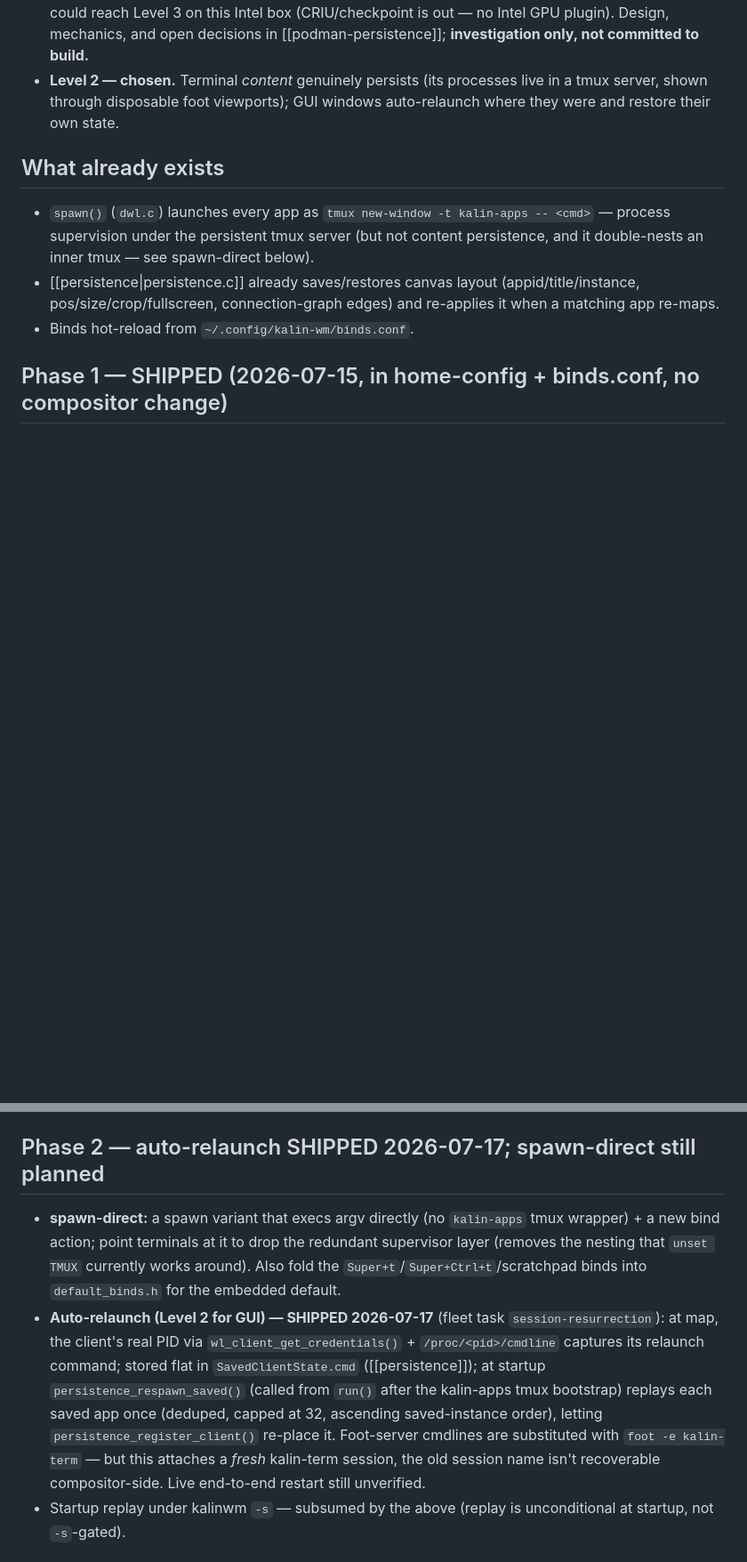
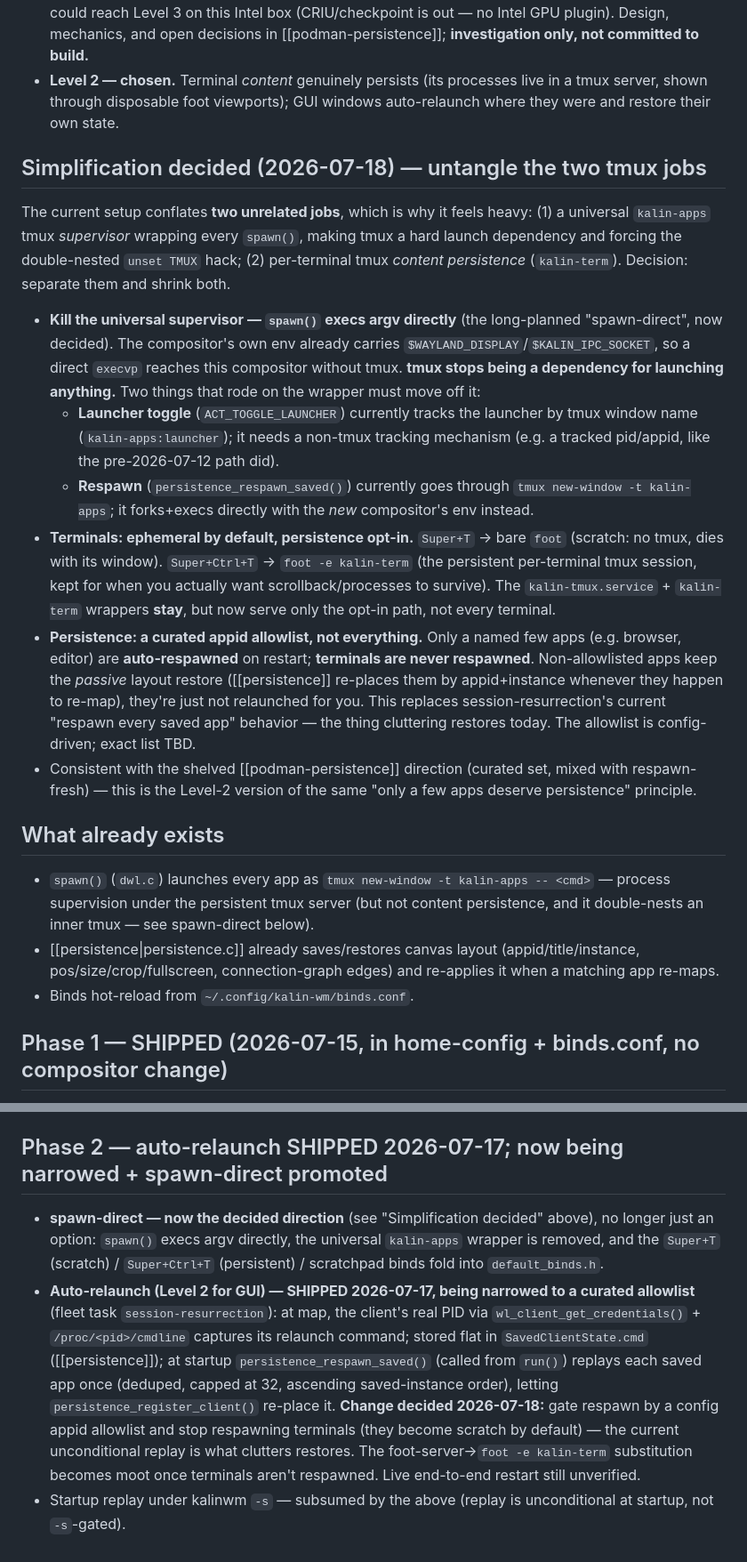
Before and after one commit to khhhalin/kalin-wm, a Markdown page: obsidian/plan/persistent-desktop.md, 2 parts joined by grey strips. Shown at 89% size. GitHub-like rendering; blank space fills up the shorter version.

Commit message:
vault: decide tmux simplification — spawn-direct, scratch terminals, curated respawn
The tmux setup conflates two jobs (universal kalin-apps supervisor vs
per-terminal content persistence), making tmux a hard launch dependency and
forcing the double-nested unset TMUX hack. Decided 2026-07-18:
- spawn-direct: spawn() execs argv directly, drop the universal wrapper; tmux
  no longer a launch dep. Launcher toggle + respawn move off tmux.
- terminals ephemeral by default (Super+T bare foot); persistence opt-in
  (Super+Ctrl+T kalin-term). kalin-tmux.service/kalin-term stay for opt-in only.
- persistence gated to a curated appid allowlist; terminals never respawn;
  non-allowlisted apps keep passive layout restore.
Recorded in persistent-desktop.md, roadmap (ASAP), and a forward-pointer in the
as-built spawn.md. Sequences after the active dwl.c worker.

```diff
--- a/obsidian/plan/persistent-desktop.md
+++ b/obsidian/plan/persistent-desktop.md
@@ -20,6 +20,42 @@ window/session that dies with the compositor is a real cost.
 - **Level 2 — chosen.** Terminal *content* genuinely persists (its processes
   live in a tmux server, shown through disposable foot viewports); GUI windows
   auto-relaunch where they were and restore their own state.
+
+## Simplification decided (2026-07-18) — untangle the two tmux jobs
+
+The current setup conflates **two unrelated jobs**, which is why it feels heavy:
+(1) a universal `kalin-apps` tmux *supervisor* wrapping every `spawn()`, making
+tmux a hard launch dependency and forcing the double-nested `unset TMUX` hack;
+(2) per-terminal tmux *content persistence* (`kalin-term`). Decision: separate
+them and shrink both.
+
+- **Kill the universal supervisor — `spawn()` execs argv directly**
+  (the long-planned "spawn-direct", now decided). The compositor's own env
+  already carries `$WAYLAND_DISPLAY`/`$KALIN_IPC_SOCKET`, so a direct `execvp`
+  reaches this compositor without tmux. **tmux stops being a dependency for
+  launching anything.** Two things that rode on the wrapper must move off it:
+  - **Launcher toggle** (`ACT_TOGGLE_LAUNCHER`) currently tracks the launcher by
+    tmux window name (`kalin-apps:launcher`); it needs a non-tmux tracking
+    mechanism (e.g. a tracked pid/appid, like the pre-2026-07-12 path did).
+  - **Respawn** (`persistence_respawn_saved()`) currently goes through
+    `tmux new-window -t kalin-apps`; it forks+execs directly with the *new*
+    compositor's env instead.
+- **Terminals: ephemeral by default, persistence opt-in.**
+  `Super+T` → bare `foot` (scratch: no tmux, dies with its window).
+  `Super+Ctrl+T` → `foot -e kalin-term` (the persistent per-terminal tmux
+  session, kept for when you actually want scrollback/processes to survive).
+  The `kalin-tmux.service` + `kalin-term` wrappers **stay**, but now serve only
+  the opt-in path, not every terminal.
+- **Persistence: a curated appid allowlist, not everything.** Only a named few
+  apps (e.g. browser, editor) are **auto-respawned** on restart;
+  **terminals are never respawned**. Non-allowlisted apps keep the *passive*
+  layout restore ([[persistence]] re-places them by appid+instance whenever they
+  happen to re-map), they're just not relaunched for you. This replaces
+  session-resurrection's current "respawn every saved app" behavior — the thing
+  cluttering restores today. The allowlist is config-driven; exact list TBD.
+- Consistent with the shelved [[podman-persistence]] direction (curated set,
+  mixed with respawn-fresh) — this is the Level-2 version of the same "only a
+  few apps deserve persistence" principle.
 
 ## What already exists
 
@@ -45,23 +81,23 @@ window/session that dies with the compositor is a real cost.
   `Super+Ctrl+t` → `kalin-term-pick`, `Super+grave` scratchpad →
   `... -e kalin-term scratch`. Bar TUIs / clip-picker stay ephemeral.
 
-## Phase 2 — auto-relaunch SHIPPED 2026-07-17; spawn-direct still planned
+## Phase 2 — auto-relaunch SHIPPED 2026-07-17; now being narrowed + spawn-direct promoted
 
-- **spawn-direct:** a spawn variant that execs argv directly (no `kalin-apps`
-  tmux wrapper) + a new bind action; point terminals at it to drop the redundant
-  supervisor layer (removes the nesting that `unset TMUX` currently works
-  around). Also fold the `Super+t`/`Super+Ctrl+t`/scratchpad binds into
-  `default_binds.h` for the embedded default.
-- **Auto-relaunch (Level 2 for GUI) — SHIPPED 2026-07-17** (fleet task
-  `session-resurrection`): at map, the client's real PID via
-  `wl_client_get_credentials()` + `/proc/<pid>/cmdline` captures its relaunch
-  command; stored flat in `SavedClientState.cmd` ([[persistence]]); at startup
-  `persistence_respawn_saved()` (called from `run()` after the kalin-apps tmux
-  bootstrap) replays each saved app once (deduped, capped at 32, ascending
-  saved-instance order), letting `persistence_register_client()` re-place it.
-  Foot-server cmdlines are substituted with `foot -e kalin-term` — but this
-  attaches a *fresh* kalin-term session, the old session name isn't
-  recoverable compositor-side. Live end-to-end restart still unverified.
+- **spawn-direct — now the decided direction** (see "Simplification decided"
+  above), no longer just an option: `spawn()` execs argv directly, the universal
+  `kalin-apps` wrapper is removed, and the `Super+T` (scratch) / `Super+Ctrl+T`
+  (persistent) / scratchpad binds fold into `default_binds.h`.
+- **Auto-relaunch (Level 2 for GUI) — SHIPPED 2026-07-17, being narrowed to a
+  curated allowlist** (fleet task `session-resurrection`): at map, the client's
+  real PID via `wl_client_get_credentials()` + `/proc/<pid>/cmdline` captures its
+  relaunch command; stored flat in `SavedClientState.cmd` ([[persistence]]); at
+  startup `persistence_respawn_saved()` (called from `run()`) replays each saved
+  app once (deduped, capped at 32, ascending saved-instance order), letting
+  `persistence_register_client()` re-place it. **Change decided 2026-07-18:**
+  gate respawn by a config appid allowlist and stop respawning terminals (they
+  become scratch by default) — the current unconditional replay is what clutters
+  restores. The foot-server→`foot -e kalin-term` substitution becomes moot once
+  terminals aren't respawned. Live end-to-end restart still unverified.
 - Startup replay under kalinwm `-s` — subsumed by the above (replay is
   unconditional at startup, not `-s`-gated).
 
```
Also changed, not shown: obsidian/implementation/spawn.md (+5 -0 lines), obsidian/plan/roadmap.md (+20 -0 lines).
